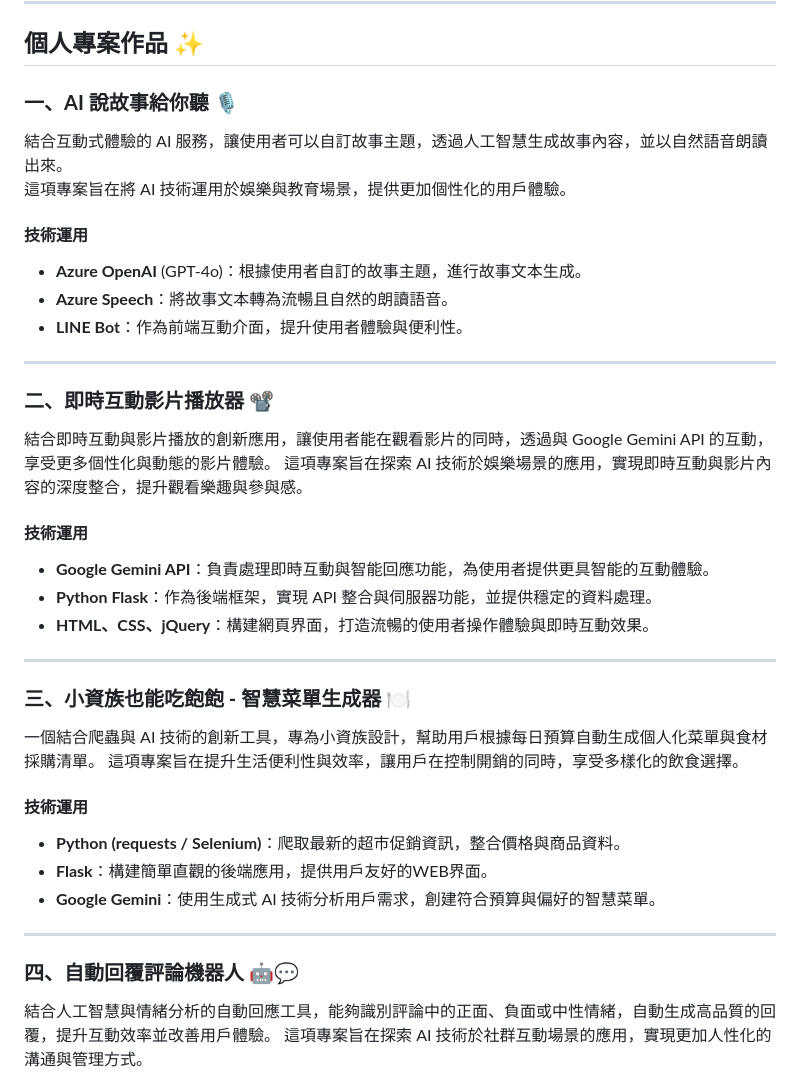
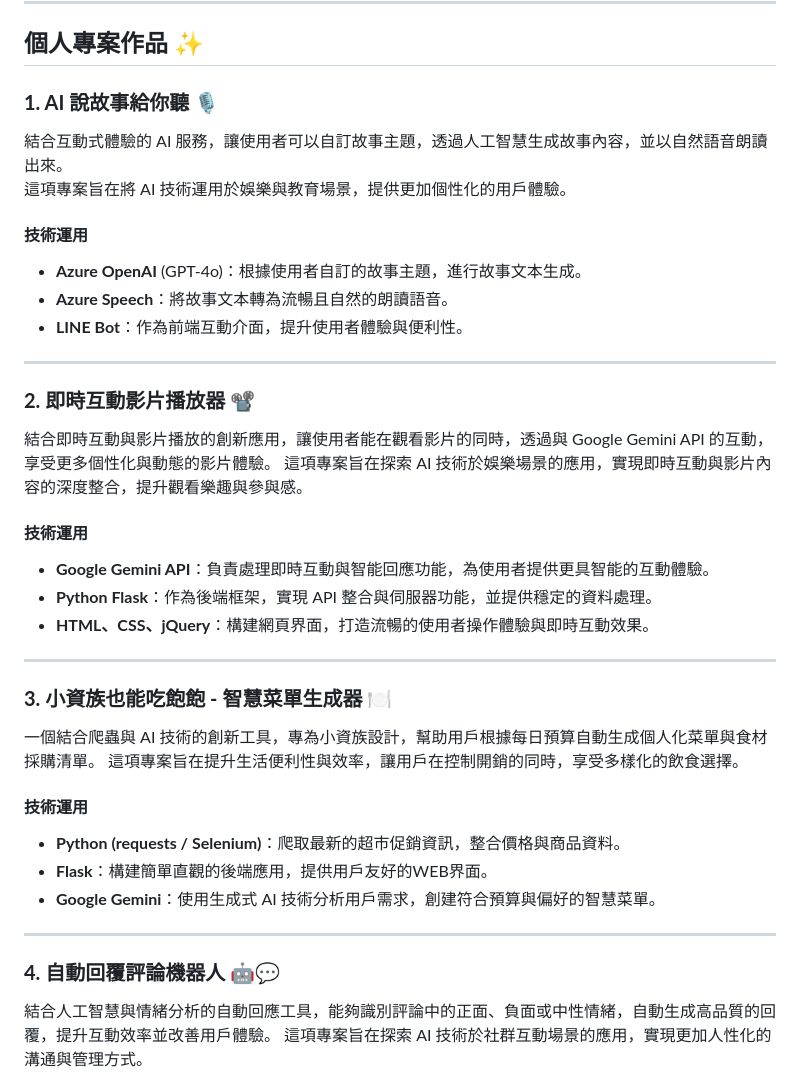
Before and after one commit to CarrieFu05/AI_projects, a Markdown page: README.md, the part around the change. Drawn GitHub-style.

```diff
--- a/README.md
+++ b/README.md
@@ -6,7 +6,7 @@
 
 ## 個人專案作品 ✨
 
-### **一、AI 說故事給你聽** 🎙️
+### **1. AI 說故事給你聽** 🎙️
 結合互動式體驗的 AI 服務，讓使用者可以自訂故事主題，透過人工智慧生成故事內容，並以自然語音朗讀出來。
 這項專案旨在將 AI 技術運用於娛樂與教育場景，提供更加個性化的用戶體驗。
 
@@ -17,7 +17,7 @@
 
 <hr>
 
-### **二、即時互動影片播放器** 📽️
+### **2. 即時互動影片播放器** 📽️
 結合即時互動與影片播放的創新應用，讓使用者能在觀看影片的同時，透過與 Google Gemini API 的互動，享受更多個性化與動態的影片體驗。
 這項專案旨在探索 AI 技術於娛樂場景的應用，實現即時互動與影片內容的深度整合，提升觀看樂趣與參與感。
 
@@ -28,7 +28,7 @@
 
 <hr>
 
-### **三、小資族也能吃飽飽 - 智慧菜單生成器** 🍽️
+### **3. 小資族也能吃飽飽 - 智慧菜單生成器** 🍽️
 
 一個結合爬蟲與 AI 技術的創新工具，專為小資族設計，幫助用戶根據每日預算自動生成個人化菜單與食材採購清單。
 這項專案旨在提升生活便利性與效率，讓用戶在控制開銷的同時，享受多樣化的飲食選擇。
@@ -40,7 +40,7 @@
 
 <hr>
 
-### **四、自動回覆評論機器人** 🤖💬
+### **4. 自動回覆評論機器人** 🤖💬
 
 結合人工智慧與情緒分析的自動回應工具，能夠識別評論中的正面、負面或中性情緒，自動生成高品質的回覆，提升互動效率並改善用戶體驗。
 這項專案旨在探索 AI 技術於社群互動場景的應用，實現更加人性化的溝通與管理方式。
```
